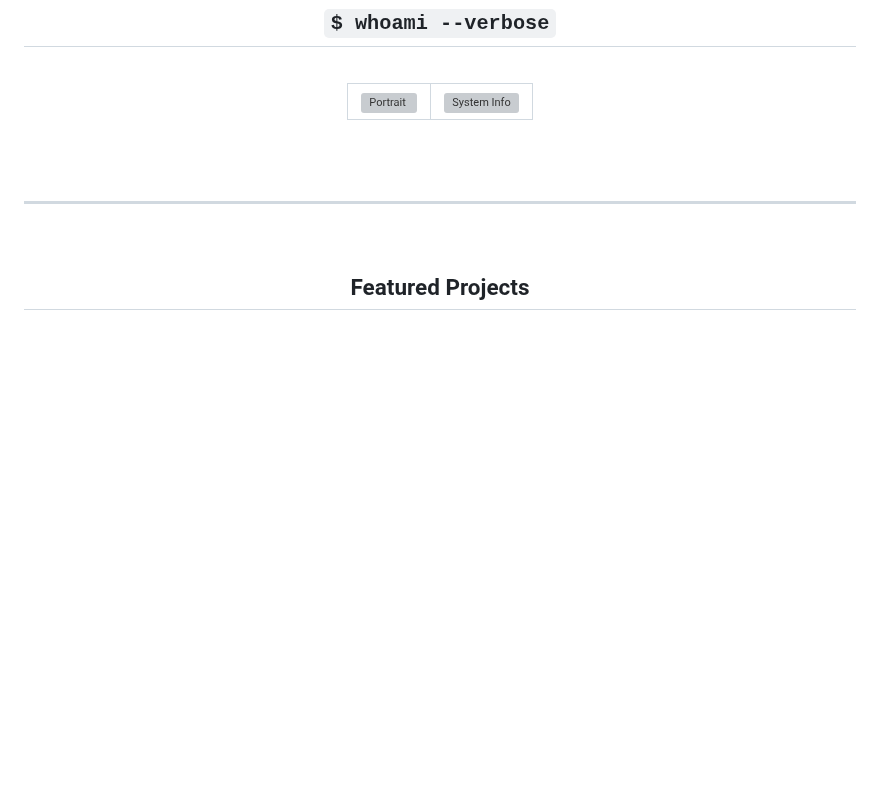
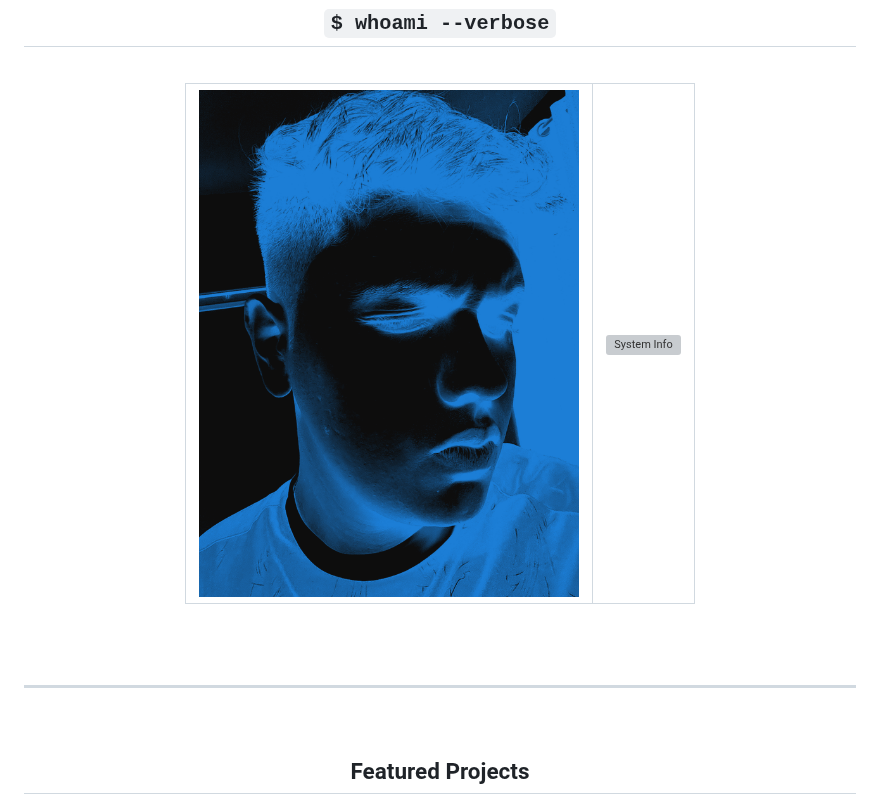
Before and after one commit to TheBugHunter-HimanshuBagga/TheBugHunter-HimanshuBagga, a Markdown page: README.md, the part around the change. Drawn GitHub-style; pictures changed too: portrait.png (added); blank space fills up the shorter version; grey boxes are pictures that could not be loaded.

Commit message:
fix: use PNG portrait for GitHub compatibility

```diff
--- a/README.md
+++ b/README.md
@@ -16,7 +16,7 @@
 
 <table>
   <tr>
-    <td valign="top"><img src="./portrait.svg" width="380" alt="Portrait"/></td>
+    <td valign="top"><img src="./portrait.png" width="380" alt="Portrait"/></td>
     <td valign="top"><img src="./sysinfo.svg" width="480" alt="System Info"/></td>
   </tr>
 </table>
```
Also changed, not shown: 1 other file.
